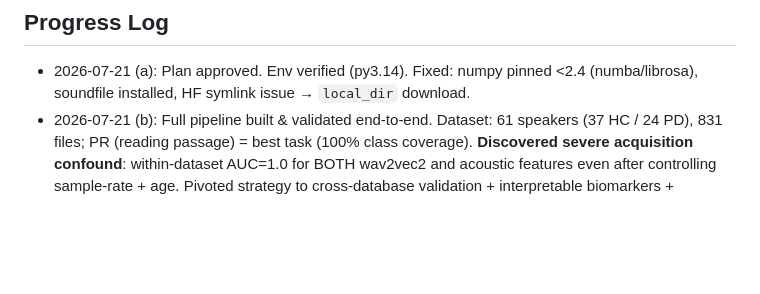
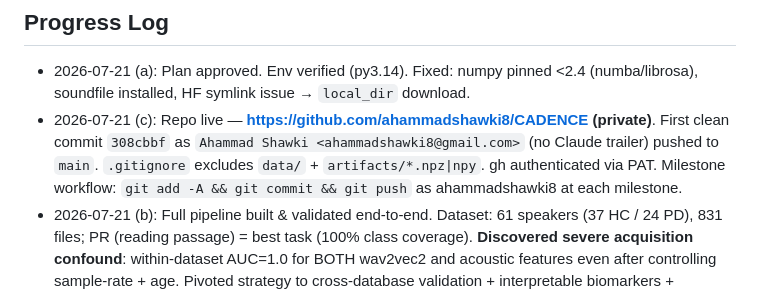
Before and after one commit to ahammadshawki8/CADENCE, a Markdown page: PLAN.md, the part around the change. Drawn GitHub-style; blank space fills up the shorter version.

Commit message:
Update PLAN: CADENCE repo live, push milestone recorded

```diff
--- a/PLAN.md
+++ b/PLAN.md
@@ -118,6 +118,10 @@ The Italian dataset has a severe recording-condition confound between cohorts. E
 ## Progress Log
 - 2026-07-21 (a): Plan approved. Env verified (py3.14). Fixed: numpy pinned <2.4 (numba/librosa),
   soundfile installed, HF symlink issue → `local_dir` download.
+- 2026-07-21 (c): Repo live — **https://github.com/ahammadshawki8/CADENCE (private)**. First clean
+  commit `308cbbf` as `Ahammad Shawki <ahammadshawki8@gmail.com>` (no Claude trailer) pushed to
+  `main`. `.gitignore` excludes `data/` + `artifacts/*.npz|npy`. gh authenticated via PAT.
+  Milestone workflow: `git add -A && git commit && git push` as ahammadshawki8 at each milestone.
 - 2026-07-21 (b): Full pipeline built & validated end-to-end. Dataset: 61 speakers (37 HC / 24 PD),
   831 files; PR (reading passage) = best task (100% class coverage). **Discovered severe
   acquisition confound**: within-dataset AUC=1.0 for BOTH wav2vec2 and acoustic features even after
```
